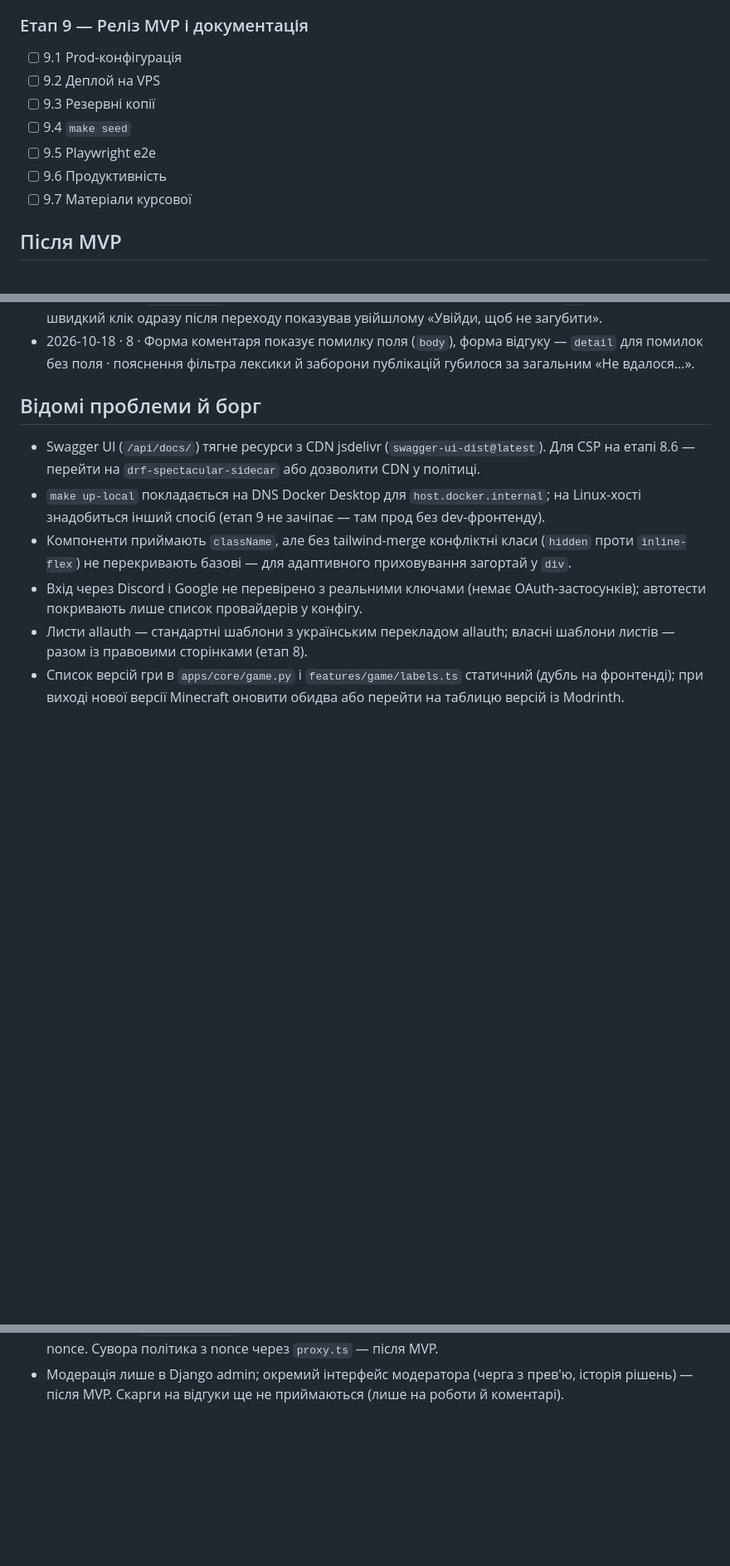
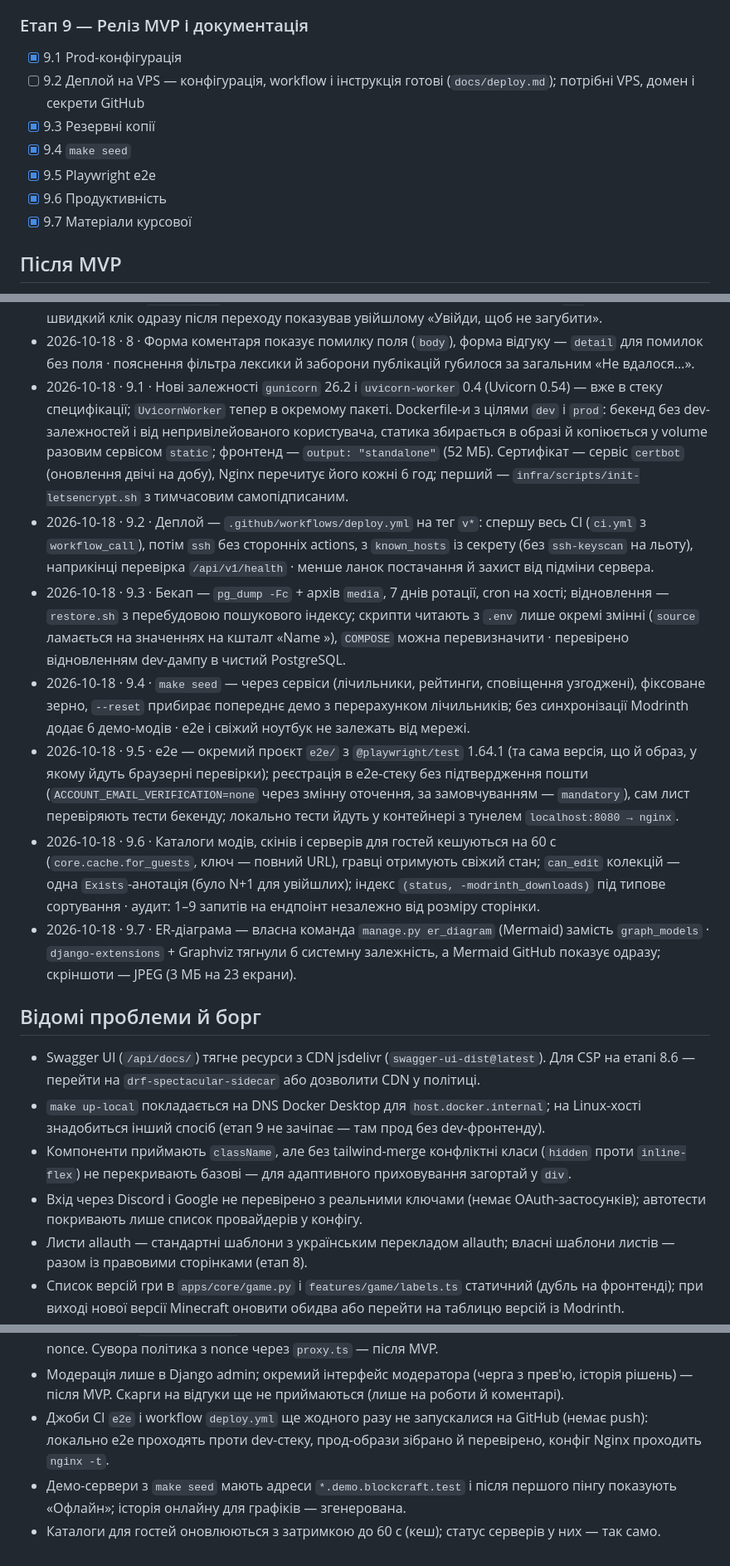
Before and after one commit to kazzutora/web-platform-BlockCraft-Ukraine, a Markdown page: docs/PROGRESS.md, 3 parts joined by grey strips. Shown at 83% size. Rendered like a GitHub page; blank space fills up the shorter version.

Commit message:
docs: record stage 9 progress, decisions and release commands

```diff
--- a/docs/PROGRESS.md
+++ b/docs/PROGRESS.md
@@ -94,13 +94,13 @@ Claude Code читає цей файл на початку кожної зада
 - [x] 8.7 Правові сторінки, експорт і видалення акаунта
 
 ### Етап 9 — Реліз MVP і документація
-- [ ] 9.1 Prod-конфігурація
-- [ ] 9.2 Деплой на VPS
-- [ ] 9.3 Резервні копії
-- [ ] 9.4 `make seed`
-- [ ] 9.5 Playwright e2e
-- [ ] 9.6 Продуктивність
-- [ ] 9.7 Матеріали курсової
+- [x] 9.1 Prod-конфігурація
+- [ ] 9.2 Деплой на VPS — конфігурація, workflow і інструкція готові (`docs/deploy.md`); потрібні VPS, домен і секрети GitHub
+- [x] 9.3 Резервні копії
+- [x] 9.4 `make seed`
+- [x] 9.5 Playwright e2e
+- [x] 9.6 Продуктивність
+- [x] 9.7 Матеріали курсової
 
 ## Після MVP
 
@@ -218,6 +218,13 @@ Claude Code читає цей файл на початку кожної зада
 - 2026-10-18 · 8.7 · `GET /me/export` — JSON-вкладення з усім про гравця; `DELETE /me?mode=anonymize|delete&confirm=<нік>` (query, як і інші DELETE): анонімізація лишає роботи під `deleted_{id}` і прибирає email, нік, біо, аватар, пошти й соцакаунти allauth; повне видалення каскадом із перерахунком лічильників чужих об'єктів (`social.recount_targets`); cookie-банера немає — лише необхідні cookie (пояснено на `/privacy`).
 - 2026-10-18 · 8 · `requireAuth` вважає гравця увійшлим за cookie-підказкою, поки `/me` ще вантажиться · швидкий клік одразу після переходу показував увійшлому «Увійди, щоб не загубити».
 - 2026-10-18 · 8 · Форма коментаря показує помилку поля (`body`), форма відгуку — `detail` для помилок без поля · пояснення фільтра лексики й заборони публікацій губилося за загальним «Не вдалося…».
+- 2026-10-18 · 9.1 · Нові залежності `gunicorn` 26.2 і `uvicorn-worker` 0.4 (Uvicorn 0.54) — вже в стеку специфікації; `UvicornWorker` тепер в окремому пакеті. Dockerfile-и з цілями `dev` і `prod`: бекенд без dev-залежностей і від непривілейованого користувача, статика збирається в образі й копіюється у volume разовим сервісом `static`; фронтенд — `output: "standalone"` (52 МБ). Сертифікат — сервіс `certbot` (оновлення двічі на добу), Nginx перечитує його кожні 6 год; перший — `infra/scripts/init-letsencrypt.sh` з тимчасовим самопідписаним.
+- 2026-10-18 · 9.2 · Деплой — `.github/workflows/deploy.yml` на тег `v*`: спершу весь CI (`ci.yml` з `workflow_call`), потім `ssh` без сторонніх actions, з `known_hosts` із секрету (без `ssh-keyscan` на льоту), наприкінці перевірка `/api/v1/health` · менше ланок постачання й захист від підміни сервера.
+- 2026-10-18 · 9.3 · Бекап — `pg_dump -Fc` + архів `media`, 7 днів ротації, cron на хості; відновлення — `restore.sh` з перебудовою пошукового індексу; скрипти читають з `.env` лише окремі змінні (`source` ламається на значеннях на кшталт «Name <mail>»), `COMPOSE` можна перевизначити · перевірено відновленням dev-дампу в чистий PostgreSQL.
+- 2026-10-18 · 9.4 · `make seed` — через сервіси (лічильники, рейтинги, сповіщення узгоджені), фіксоване зерно, `--reset` прибирає попереднє демо з перерахунком лічильників; без синхронізації Modrinth додає 6 демо-модів · e2e і свіжий ноутбук не залежать від мережі.
+- 2026-10-18 · 9.5 · e2e — окремий проєкт `e2e/` з `@playwright/test` 1.64.1 (та сама версія, що й образ, у якому йдуть браузерні перевірки); реєстрація в e2e-стеку без підтвердження пошти (`ACCOUNT_EMAIL_VERIFICATION=none` через змінну оточення, за замовчуванням — `mandatory`), сам лист перевіряють тести бекенду; локально тести йдуть у контейнері з тунелем `localhost:8080 → nginx`.
+- 2026-10-18 · 9.6 · Каталоги модів, скінів і серверів для гостей кешуються на 60 с (`core.cache.for_guests`, ключ — повний URL), гравці отримують свіжий стан; `can_edit` колекцій — одна `Exists`-анотація (було N+1 для увійшлих); індекс `(status, -modrinth_downloads)` під типове сортування · аудит: 1–9 запитів на ендпоінт незалежно від розміру сторінки.
+- 2026-10-18 · 9.7 · ER-діаграма — власна команда `manage.py er_diagram` (Mermaid) замість `graph_models` · `django-extensions` + Graphviz тягнули б системну залежність, а Mermaid GitHub показує одразу; скріншоти — JPEG (3 МБ на 23 екрани).
 
 ## Відомі проблеми й борг
 
@@ -240,3 +247,6 @@ Claude Code читає цей файл на початку кожної зада
 - Анімація появи секцій при скролі (design-system: fade + 8 px, `motion`) ще не зроблена — бібліотека `motion` не встановлена; головна поки статична.
 - CSP дозволяє `'unsafe-inline'` для скриптів і стилів: Next.js App Router вбудовує ініціалізацію без nonce. Сувора політика з nonce через `proxy.ts` — після MVP.
 - Модерація лише в Django admin; окремий інтерфейс модератора (черга з прев'ю, історія рішень) — після MVP. Скарги на відгуки ще не приймаються (лише на роботи й коментарі).
+- Джоби CI `e2e` і workflow `deploy.yml` ще жодного разу не запускалися на GitHub (немає push): локально e2e проходять проти dev-стеку, прод-образи зібрано й перевірено, конфіг Nginx проходить `nginx -t`.
+- Демо-сервери з `make seed` мають адреси `*.demo.blockcraft.test` і після першого пінгу показують «Офлайн»; історія онлайну для графіків — згенерована.
+- Каталоги для гостей оновлюються з затримкою до 60 с (кеш); статус серверів у них — так само.
```
Also changed, not shown: other parts of docs/PROGRESS.md (+3 -3 lines), README.md (+9 -3 lines), docs/tech.md (+1 -1 lines).
